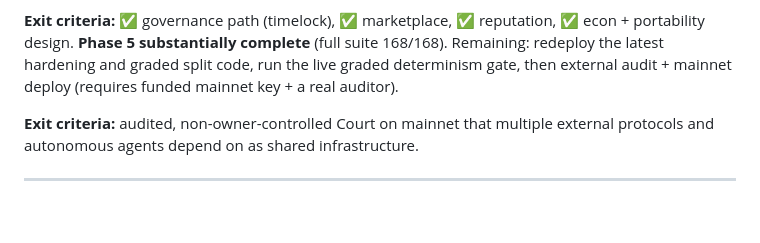
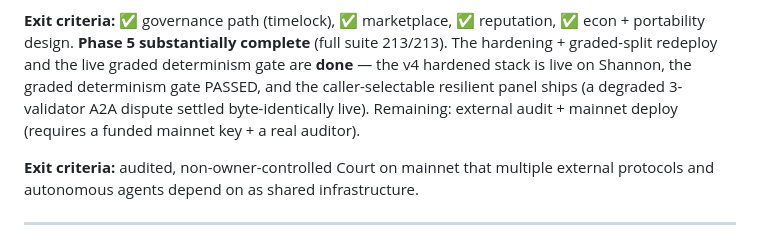
Before and after one commit to Ridwannurudeen/verdikt, a Markdown page: ROADMAP.md, the part around the change. Rendered like a GitHub page; blank space fills up the shorter version.

```diff
--- a/ROADMAP.md
+++ b/ROADMAP.md
@@ -221,9 +221,11 @@ an agentic chain just _has_, the way it has price oracles.
       chain with verifiable agent inference, and a 7-item portability checklist.
 
 **Exit criteria:** ✅ governance path (timelock), ✅ marketplace, ✅ reputation, ✅ econ + portability
-design. **Phase 5 substantially complete** (full suite 168/168). Remaining: redeploy the latest hardening
-and graded split code, run the live graded determinism gate, then external audit + mainnet deploy (requires
-funded mainnet key + a real auditor).
+design. **Phase 5 substantially complete** (full suite 213/213). The hardening + graded-split redeploy and
+the live graded determinism gate are **done** — the v4 hardened stack is live on Shannon, the graded
+determinism gate PASSED, and the caller-selectable resilient panel ships (a degraded 3-validator A2A
+dispute settled byte-identically live). Remaining: external audit + mainnet deploy (requires a funded
+mainnet key + a real auditor).
 
 **Exit criteria:** audited, non-owner-controlled Court on mainnet that multiple external protocols and
 autonomous agents depend on as shared infrastructure.
```
Also changed, not shown: SUBMISSION.md (added, +107 -0 lines).
